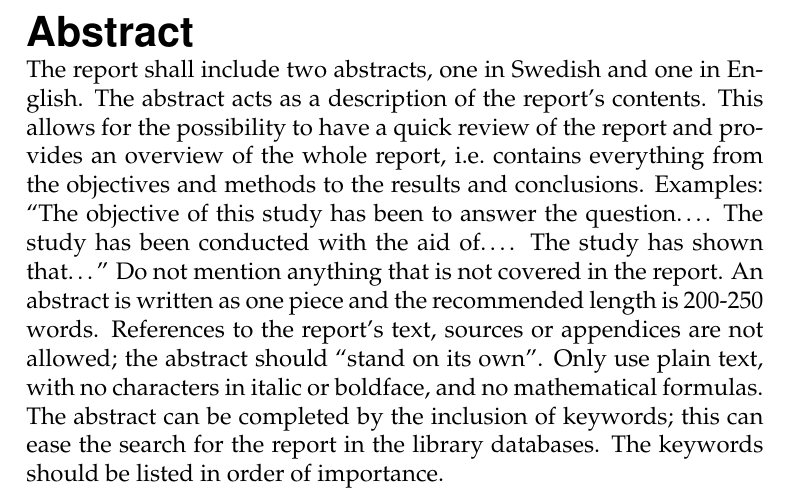
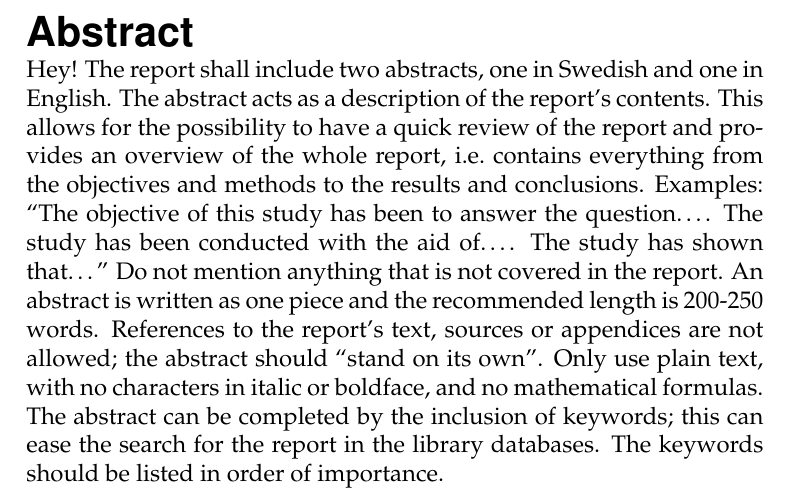
Before and after one commit to isak29/isak-bachelor-thesis, a LaTeX thesis (rapport/MiunThesisTemplate-master/thesis.tex, which reads rapport/MiunThesisTemplate-master/00-abstract.tex): part of page 3 of 24, cut so that both start at the same text. Compiled offline with pdfLaTeX.

Commit message:
testing still..

```diff
--- a/rapport/MiunThesisTemplate-master/00-abstract.tex
+++ b/rapport/MiunThesisTemplate-master/00-abstract.tex
@@ -1,5 +1,5 @@
 \section*{Abstract}\label{sec:abstract}
-The report shall include two abstracts, one in Swedish and one in English. The abstract acts as a
+Hey! The report shall include two abstracts, one in Swedish and one in English. The abstract acts as a
 description of the report’s contents. This allows for the possibility to have a quick review of the
 report and provides an overview of the whole report, i.e.\ contains everything from the objectives
 and methods to the results and conclusions. Examples: ``The objective of this study has been to
```
Also changed, not shown: 3 other files.
